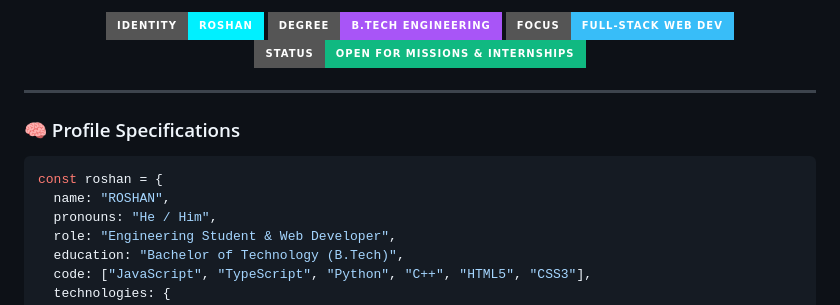
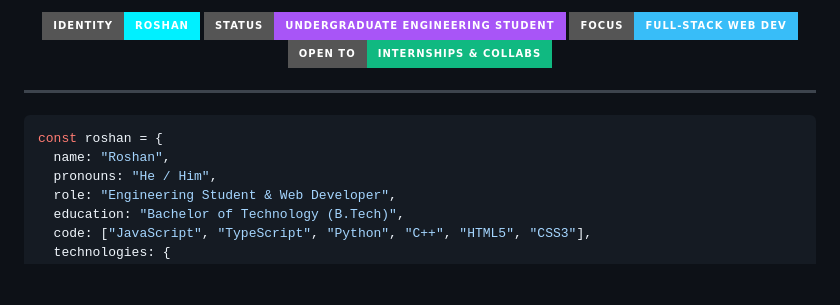
Before and after one commit to roshanr14/roshanr14, a Markdown page: README.md, the part around one of its changes. Drawn GitHub-style; badges without logos; blank space fills up the shorter version.

Commit message:
revert: Restore previous clean README structure

````diff
--- a/README.md
+++ b/README.md
@@ -9,19 +9,17 @@
 </p>
 
 <p align="center">
-  <img src="https://img.shields.io/badge/Identity-ROSHAN-00f0ff?style=for-the-badge&logo=codeforces&logoColor=black" alt="Identity Badge"/>
-  <img src="https://img.shields.io/badge/Degree-B.Tech%20Engineering-a855f7?style=for-the-badge&logo=google-scholar&logoColor=white" alt="Degree Badge"/>
+  <img src="https://img.shields.io/badge/Identity-Roshan-00f0ff?style=for-the-badge&logo=codeforces&logoColor=black" alt="Identity Badge"/>
+  <img src="https://img.shields.io/badge/Status-Undergraduate%20Engineering%20Student-a855f7?style=for-the-badge&logo=google-scholar&logoColor=white" alt="Status Badge"/>
   <img src="https://img.shields.io/badge/Focus-Full--Stack%20Web%20Dev-38bdf8?style=for-the-badge&logo=react&logoColor=black" alt="Focus Badge"/>
-  <img src="https://img.shields.io/badge/Status-Open%20For%20Missions%20%26%20Internships-10b981?style=for-the-badge&logo=github&logoColor=white" alt="Status Badge"/>
+  <img src="https://img.shields.io/badge/Open%20To-Internships%20%26%20Collabs-10b981?style=for-the-badge&logo=github&logoColor=white" alt="Open To Badge"/>
 </p>
 
 ---
 
-### 🧠 Profile Specifications
-
 ```javascript
 const roshan = {
-  name: "ROSHAN",
+  name: "Roshan",
   pronouns: "He / Him",
   role: "Engineering Student & Web Developer",
   education: "Bachelor of Technology (B.Tech)",
````
Also changed, not shown: other parts of README.md (+3 -4 lines).
